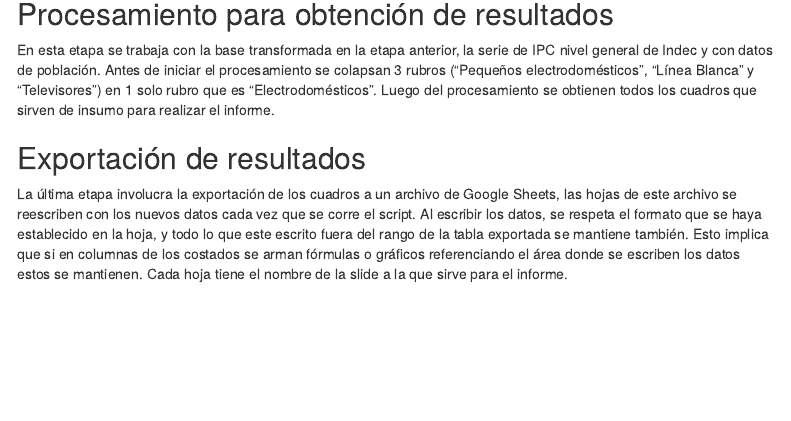
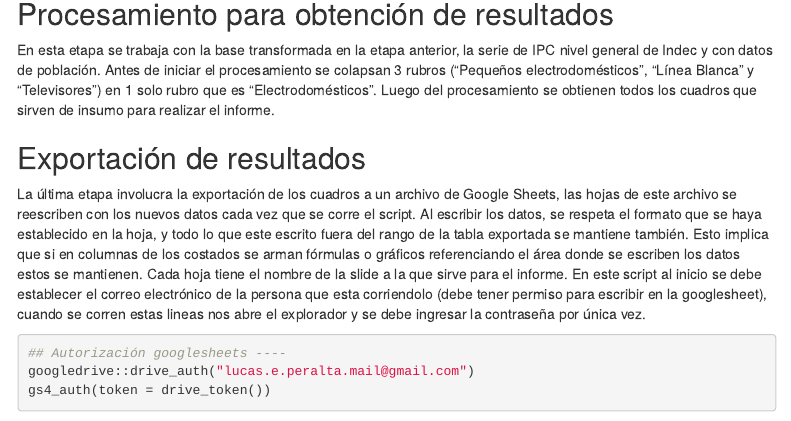
Before and after one commit to erumarquez/A12, an R Markdown document (04.Rmd/01.Automatización_a12.Rmd): the page in a window 1100 px wide, from 2070 px down. Rendered offline with R 4.5, knitr and Pandoc, with nearby package versions; some code elsewhere in the file could not run offline; menus at the side of the page are left out.

````diff
--- a/04.Rmd/01.Automatización_a12.Rmd
+++ b/04.Rmd/01.Automatización_a12.Rmd
@@ -110,4 +110,11 @@
 
 ## Exportación de resultados
 
-La última etapa involucra la exportación de los cuadros a un archivo de Google Sheets, las hojas de este archivo se reescriben con los nuevos datos cada vez que se corre el script. Al escribir los datos, se respeta el formato que se haya establecido en la hoja, y todo lo que este escrito fuera del rango de la tabla exportada se mantiene también. Esto implica que si en columnas de los costados se arman fórmulas o gráficos referenciando el área donde se escriben los datos estos se mantienen. Cada hoja tiene el nombre de la slide a la que sirve para el informe.
+La última etapa involucra la exportación de los cuadros a un archivo de Google Sheets, las hojas de este archivo se reescriben con los nuevos datos cada vez que se corre el script. Al escribir los datos, se respeta el formato que se haya establecido en la hoja, y todo lo que este escrito fuera del rango de la tabla exportada se mantiene también. Esto implica que si en columnas de los costados se arman fórmulas o gráficos referenciando el área donde se escriben los datos estos se mantienen. Cada hoja tiene el nombre de la slide a la que sirve para el informe. En este script al inicio se debe establecer el correo electrónico de la persona que esta corriendolo (debe tener permiso para escribir en la googlesheet), cuando se corren estas lineas nos abre el explorador y se debe ingresar la contraseña por única vez.
+
+
+```{r, echo=TRUE,eval=FALSE}
+## Autorización googlesheets ----
+googledrive::drive_auth("lucas.e.peralta.mail@gmail.com")
+gs4_auth(token = drive_token())
+```
````
Also changed, not shown: 02.Scripts/01.Plataformas.R (+3 -5 lines).
